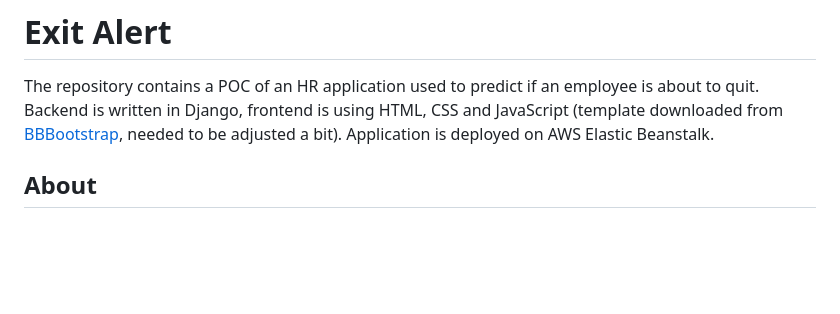
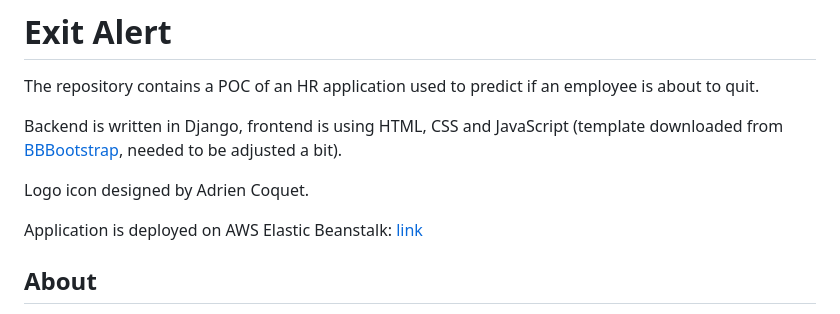
Before and after one commit to kattat13/exit_alert, a Markdown page: README.md, the part around the change. GitHub-like rendering; blank space fills up the shorter version.

```diff
--- a/README.md
+++ b/README.md
@@ -1,7 +1,11 @@
 # Exit Alert
 The repository contains a POC of an HR application used to predict if an employee is about to quit.
+
 Backend is written in Django, frontend is using HTML, CSS and JavaScript (template downloaded from [BBBootstrap](https://bbbootstrap.com/snippets/bootstrap-multi-step-survey-form-98749679), needed to be adjusted a bit).
-Application is deployed on AWS Elastic Beanstalk.
+
+Logo icon designed by Adrien Coquet.
+
+Application is deployed on AWS Elastic Beanstalk: [link](http://exit-alert.eu-central-1.elasticbeanstalk.com/)
 
 ## About
 - Prediction is done based on [IBM HR Analytics Employee Attrition & Performance](https://www.kaggle.com/datasets/pavansubhasht/ibm-hr-analytics-attrition-dataset) dataset,
```
